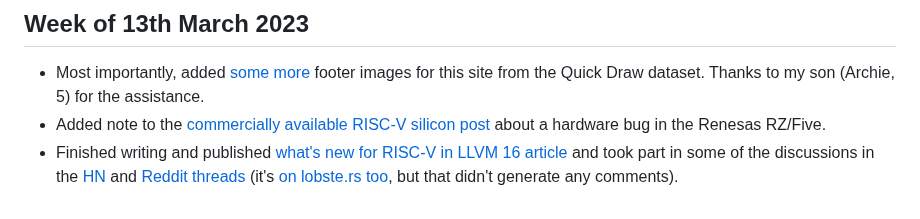
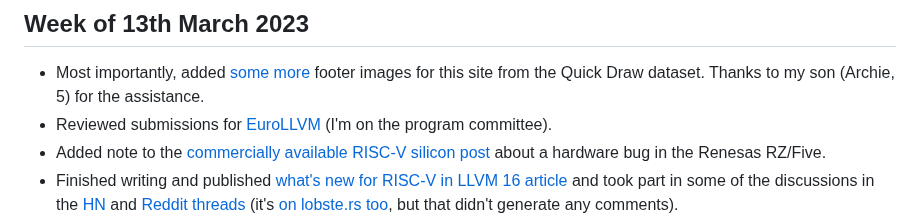
Before and after one commit to muxup/muxup-site, a Markdown page: pages/2023q1/week-log.md, the part around the change. GitHub-like rendering.

Commit message:
[content] Add EuroLLVM reviews to week log

```diff
--- a/pages/2023q1/week-log.md
+++ b/pages/2023q1/week-log.md
@@ -16,6 +16,8 @@ downstream work (or perhaps just a less productive week - I am only human!).
   [more](https://github.com/muxup/muxup-site/commit/a1cb4d4256815bcfa8a6a4c5174a03ae077ee8c6#diff-4e9f5b15205b49dff89e5050a5a899e63213f1f015daeca45b76270bb2c009dd)
   footer images for this site from the Quick Draw dataset. Thanks to my son
   (Archie, 5) for the assistance.
+* Reviewed submissions for [EuroLLVM](https://llvm.org/devmtg/2023-05/) (I'm
+  on the program committee).
 * Added note to the [commercially available RISC-V silicon
   post](/pages/2023q1/commercially-available-risc-v-silicon.md) about a
   hardware bug in the Renesas RZ/Five.
```
